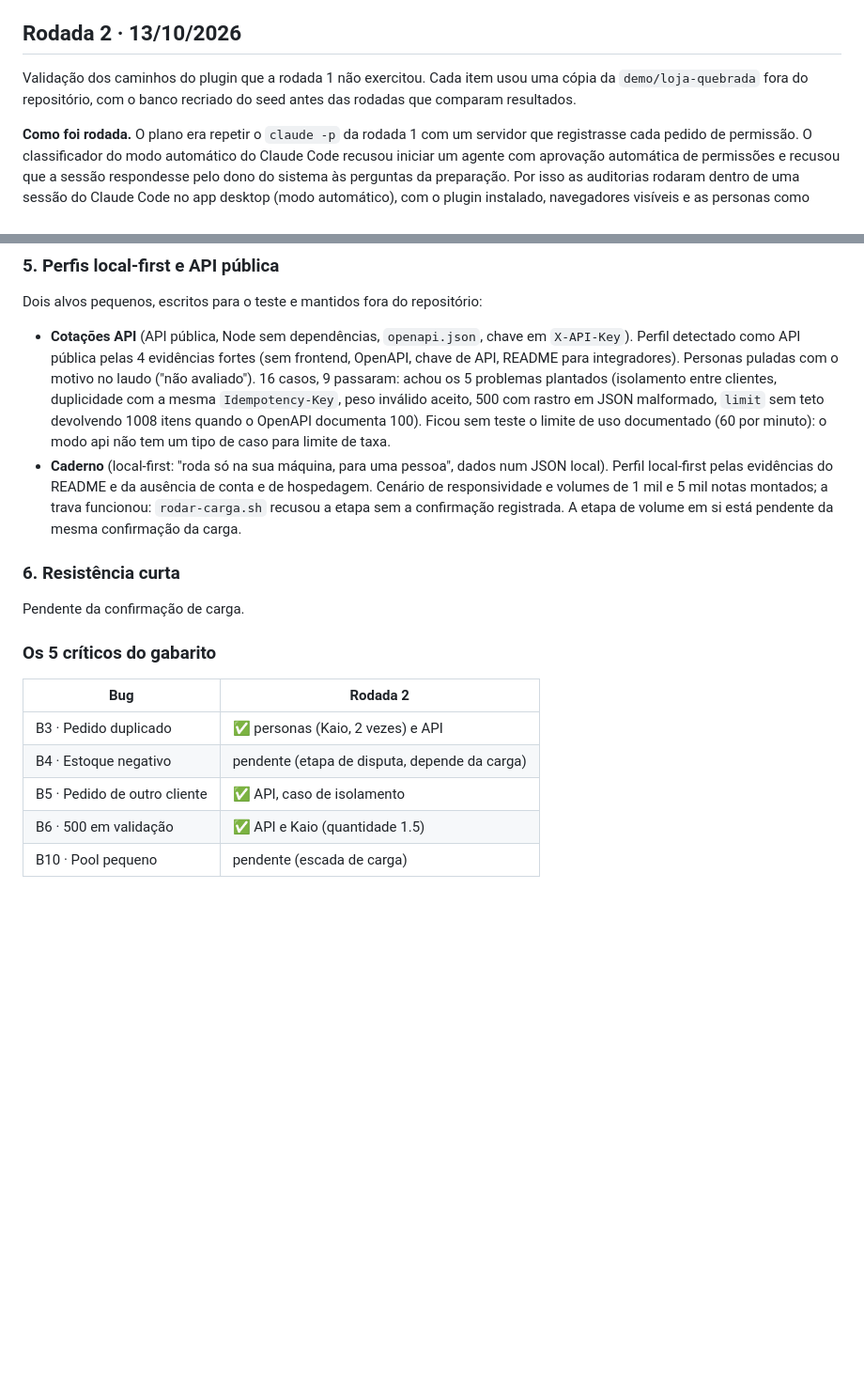
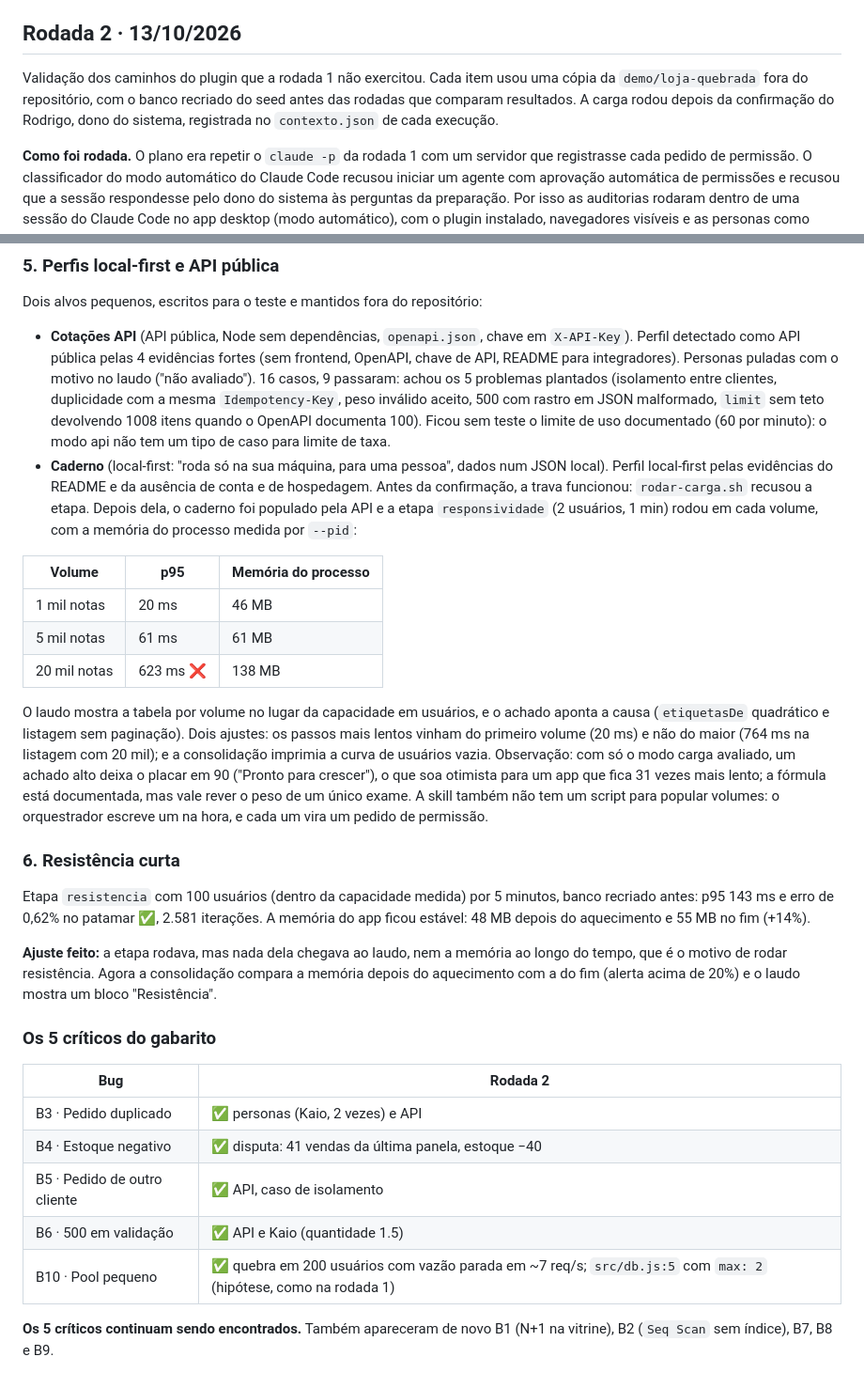
Before and after one commit to rodrigoscharp/prodTester, a Markdown page: demo/avaliacao.md, 2 parts joined by grey strips. Shown at 94% size. GitHub-like rendering; blank space fills up the shorter version.

```diff
--- a/demo/avaliacao.md
+++ b/demo/avaliacao.md
@@ -54,7 +54,7 @@ Rodada só com a Jéssica, banco limpo: achado **"Vitrine mais larga que a tela
 
 ## Rodada 2 · 13/10/2026
 
-Validação dos caminhos do plugin que a rodada 1 não exercitou. Cada item usou uma cópia da `demo/loja-quebrada` fora do repositório, com o banco recriado do seed antes das rodadas que comparam resultados.
+Validação dos caminhos do plugin que a rodada 1 não exercitou. Cada item usou uma cópia da `demo/loja-quebrada` fora do repositório, com o banco recriado do seed antes das rodadas que comparam resultados. A carga rodou depois da confirmação do Rodrigo, dono do sistema, registrada no `contexto.json` de cada execução.
 
 **Como foi rodada.** O plano era repetir o `claude -p` da rodada 1 com um servidor que registrasse cada pedido de permissão. O classificador do modo automático do Claude Code recusou iniciar um agente com aprovação automática de permissões e recusou que a sessão respondesse pelo dono do sistema às perguntas da preparação. Por isso as auditorias rodaram dentro de uma sessão do Claude Code no app desktop (modo automático), com o plugin instalado, navegadores visíveis e as personas como subagentes de verdade. Os pedidos de permissão foram contados reexecutando o hook `aprovar.mjs` sobre cada chamada de ferramenta registrada nas transcrições. A sessão orquestradora conhecia a lista de bugs da rodada 1, o que pode ter influenciado os casos de API; as personas não conheciam.
 
@@ -121,18 +133,30 @@ O caminho funcionou de ponta a ponta: `preparar-personas.mjs` reconheceu os `per
 Dois alvos pequenos, escritos para o teste e mantidos fora do repositório:
 
 - **Cotações API** (API pública, Node sem dependências, `openapi.json`, chave em `X-API-Key`). Perfil detectado como API pública pelas 4 evidências fortes (sem frontend, OpenAPI, chave de API, README para integradores). Personas puladas com o motivo no laudo ("não avaliado"). 16 casos, 9 passaram: achou os 5 problemas plantados (isolamento entre clientes, duplicidade com a mesma `Idempotency-Key`, peso inválido aceito, 500 com rastro em JSON malformado, `limit` sem teto devolvendo 1008 itens quando o OpenAPI documenta 100). Ficou sem teste o limite de uso documentado (60 por minuto): o modo api não tem um tipo de caso para limite de taxa.
-- **Caderno** (local-first: "roda só na sua máquina, para uma pessoa", dados num JSON local). Perfil local-first pelas evidências do README e da ausência de conta e de hospedagem. Cenário de responsividade e volumes de 1 mil e 5 mil notas montados; a trava funcionou: `rodar-carga.sh` recusou a etapa sem a confirmação registrada. A etapa de volume em si está pendente da mesma confirmação da carga.
+- **Caderno** (local-first: "roda só na sua máquina, para uma pessoa", dados num JSON local). Perfil local-first pelas evidências do README e da ausência de conta e de hospedagem. Antes da confirmação, a trava funcionou: `rodar-carga.sh` recusou a etapa. Depois dela, o caderno foi populado pela API e a etapa `responsividade` (2 usuários, 1 min) rodou em cada volume, com a memória do processo medida por `--pid`:
+
+| Volume | p95 | Memória do processo |
+|---|---|---|
+| 1 mil notas | 20 ms | 46 MB |
+| 5 mil notas | 61 ms | 61 MB |
+| 20 mil notas | 623 ms ❌ | 138 MB |
+
+O laudo mostra a tabela por volume no lugar da capacidade em usuários, e o achado aponta a causa (`etiquetasDe` quadrático e listagem sem paginação). Dois ajustes: os passos mais lentos vinham do primeiro volume (20 ms) e não do maior (764 ms na listagem com 20 mil); e a consolidação imprimia a curva de usuários vazia. Observação: com só o modo carga avaliado, um achado alto deixa o placar em 90 ("Pronto para crescer"), o que soa otimista para um app que fica 31 vezes mais lento; a fórmula está documentada, mas vale rever o peso de um único exame. A skill também não tem um script para popular volumes: o orquestrador escreve um na hora, e cada um vira um pedido de permissão.
 
 ### 6. Resistência curta
 
-Pendente da confirmação de carga.
+Etapa `resistencia` com 100 usuários (dentro da capacidade medida) por 5 minutos, banco recriado antes: p95 143 ms e erro de 0,62% no patamar ✅, 2.581 iterações. A memória do app ficou estável: 48 MB depois do aquecimento e 55 MB no fim (+14%).
+
+**Ajuste feito:** a etapa rodava, mas nada dela chegava ao laudo, nem a memória ao longo do tempo, que é o motivo de rodar resistência. Agora a consolidação compara a memória depois do aquecimento com a do fim (alerta acima de 20%) e o laudo mostra um bloco "Resistência".
 
 ### Os 5 críticos do gabarito
 
 | Bug | Rodada 2 |
 |---|---|
 | B3 · Pedido duplicado | ✅ personas (Kaio, 2 vezes) e API |
-| B4 · Estoque negativo | pendente (etapa de disputa, depende da carga) |
+| B4 · Estoque negativo | ✅ disputa: 41 vendas da última panela, estoque −40 |
 | B5 · Pedido de outro cliente | ✅ API, caso de isolamento |
 | B6 · 500 em validação | ✅ API e Kaio (quantidade 1.5) |
-| B10 · Pool pequeno | pendente (escada de carga) |
+| B10 · Pool pequeno | ✅ quebra em 200 usuários com vazão parada em ~7 req/s; `src/db.js:5` com `max: 2` (hipótese, como na rodada 1) |
+
+**Os 5 críticos continuam sendo encontrados.** Também apareceram de novo B1 (N+1 na vitrine), B2 (`Seq Scan` sem índice), B7, B8 e B9.
```
Also changed, not shown: other parts of demo/avaliacao.md (+13 -1 lines), README.md (+1 -1 lines).
